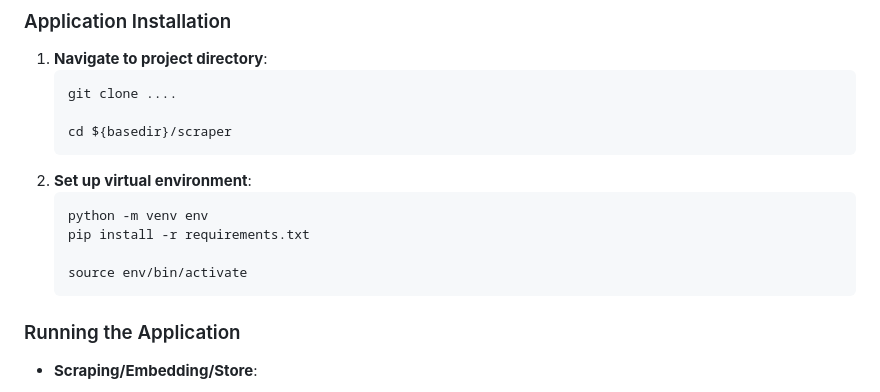
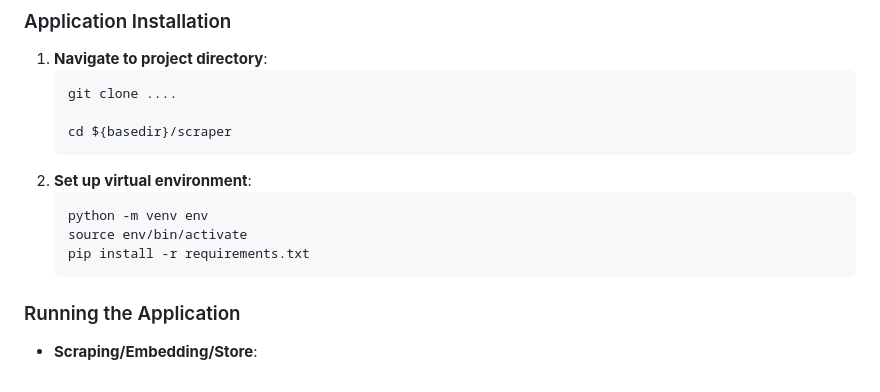
Before and after one commit to nyang64/my-rag, a Markdown page: README.md, the part around the change. Drawn GitHub-style.

Commit message:
one more small fix in README.md

````diff
--- a/README.md
+++ b/README.md
@@ -124,9 +124,8 @@ I recommend setting up an account at https://openrouter.ai/ and get an API key (
 2. __Set up virtual environment__:
    ```bash
    python -m venv env
+   source env/bin/activate
    pip install -r requirements.txt
-
-   source env/bin/activate
    ```
 
 ### Running the Application
````
